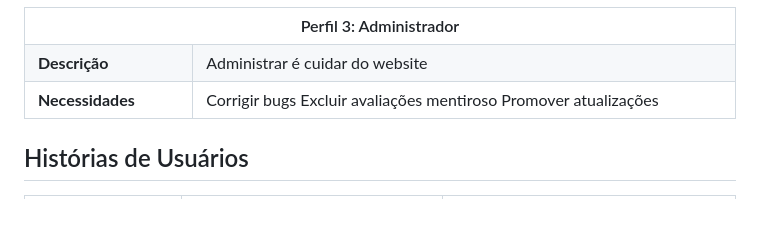
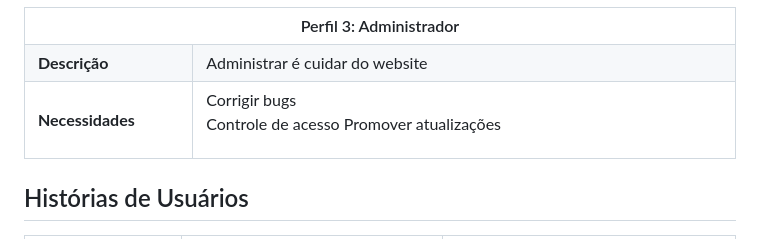
Before and after one commit to ICEI-PUC-Minas-PMV-ADS/pmv-ads-2024-1-e1-proj-web-t12-restaurantes-proximos, a Markdown page: documentos/02-Especificação do Projeto.md, the part around the change. GitHub-like rendering; blank space fills up the shorter version.

```diff
--- a/documentos/02-Especificação do Projeto.md
+++ b/documentos/02-Especificação do Projeto.md
@@ -78,7 +78,8 @@ Administrar é cuidar do website
 <td><b>Necessidades</b></td>
 <td>
 Corrigir bugs
-Excluir avaliações mentiroso
+
+Controle de acesso
 Promover atualizações
 </td>
 </tr>
```
